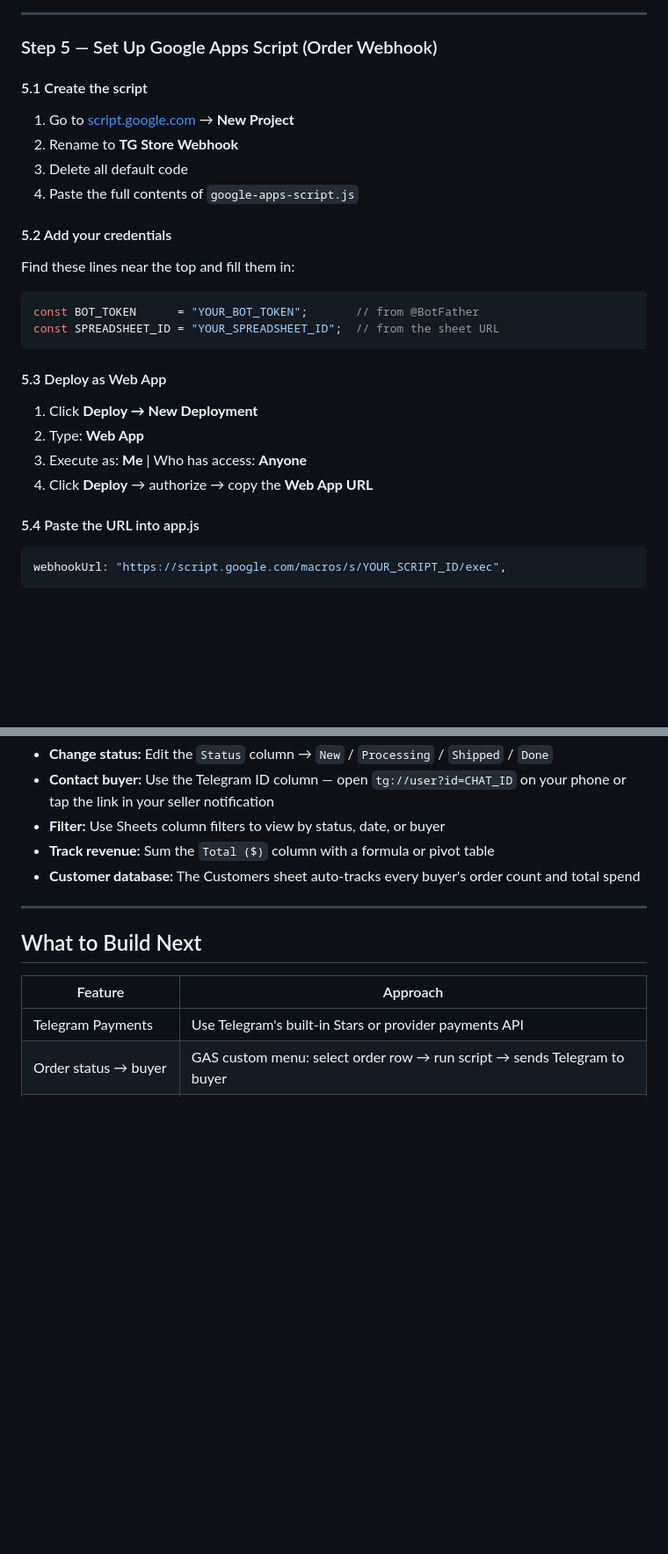
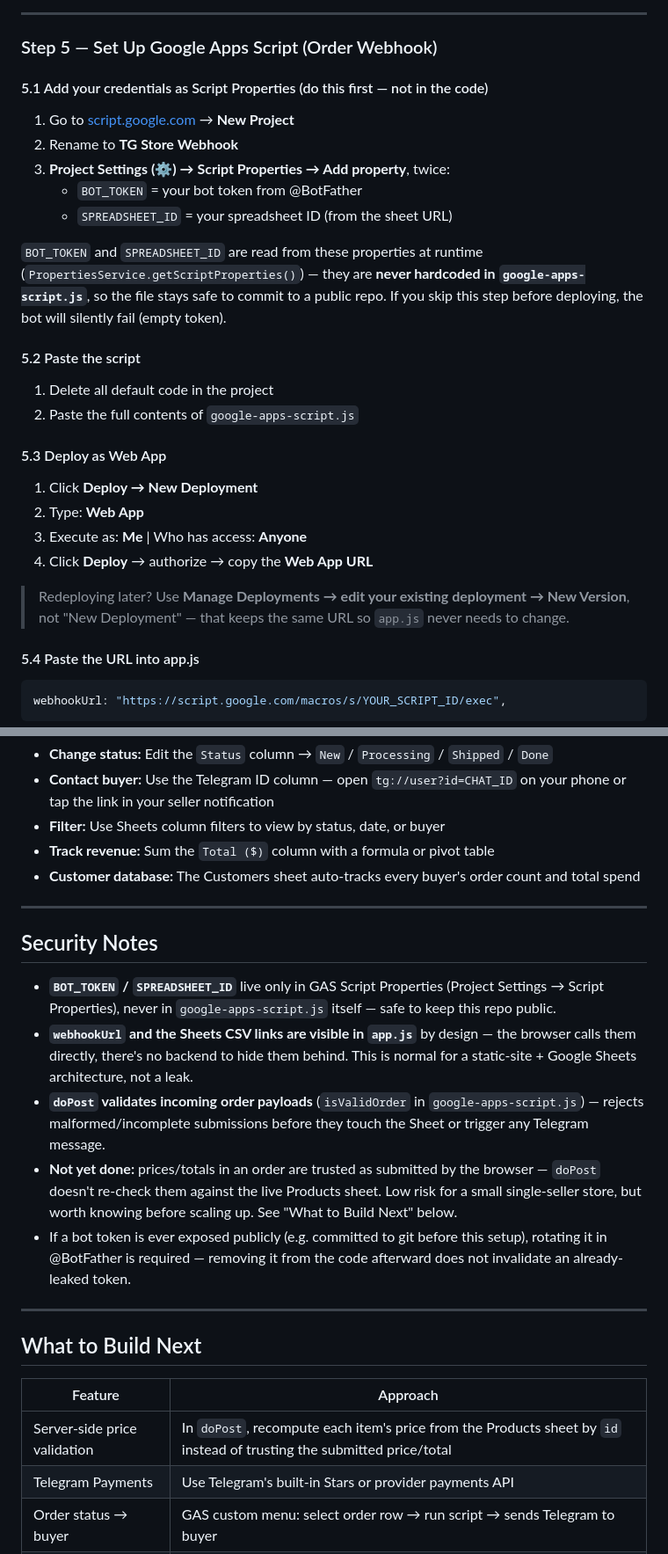
Before and after one commit to fadolladam/telegram-mini-app, a Markdown page: README.md, 2 parts joined by grey strips. Shown at 88% size. Rendered like a GitHub page; blank space fills up the shorter version.

Commit message:
Update README for Script Properties setup and client-side caching
Reflects the recent security hardening (secrets moved out of
google-apps-script.js, order payload validation) and the 30s
product-data cache added to app.js.

Co-Authored-By: Claude Sonnet 5 <noreply@anthropic.com>

````diff
--- a/README.md
+++ b/README.md
@@ -195,24 +195,26 @@ git push -u origin main
 
 ### Step 5 — Set Up Google Apps Script (Order Webhook)
 
-#### 5.1 Create the script
+#### 5.1 Add your credentials as Script Properties (do this first — not in the code)
 1. Go to [script.google.com](https://script.google.com) → **New Project**
 2. Rename to **TG Store Webhook**
-3. Delete all default code
-4. Paste the full contents of `google-apps-script.js`
+3. **Project Settings (⚙️) → Script Properties → Add property**, twice:
+   - `BOT_TOKEN` = your bot token from @BotFather
+   - `SPREADSHEET_ID` = your spreadsheet ID (from the sheet URL)
 
-#### 5.2 Add your credentials
-Find these lines near the top and fill them in:
-```js
-const BOT_TOKEN      = "YOUR_BOT_TOKEN";       // from @BotFather
-const SPREADSHEET_ID = "YOUR_SPREADSHEET_ID";  // from the sheet URL
-```
+`BOT_TOKEN` and `SPREADSHEET_ID` are read from these properties at runtime (`PropertiesService.getScriptProperties()`) — they are **never hardcoded in `google-apps-script.js`**, so the file stays safe to commit to a public repo. If you skip this step before deploying, the bot will silently fail (empty token).
+
+#### 5.2 Paste the script
+1. Delete all default code in the project
+2. Paste the full contents of `google-apps-script.js`
 
 #### 5.3 Deploy as Web App
 1. Click **Deploy → New Deployment**
 2. Type: **Web App**
 3. Execute as: **Me** | Who has access: **Anyone**
 4. Click **Deploy** → authorize → copy the **Web App URL**
+
+> Redeploying later? Use **Manage Deployments → edit your existing deployment → New Version**, not "New Deployment" — that keeps the same URL so `app.js` never needs to change.
 
 #### 5.4 Paste the URL into app.js
 ```js
@@ -341,10 +343,21 @@ All orders land in the **Orders** sheet automatically. To manage them:
 
 ---
 
+## Security Notes
+
+- **`BOT_TOKEN` / `SPREADSHEET_ID`** live only in GAS Script Properties (Project Settings → Script Properties), never in `google-apps-script.js` itself — safe to keep this repo public.
+- **`webhookUrl` and the Sheets CSV links are visible in `app.js`** by design — the browser calls them directly, there's no backend to hide them behind. This is normal for a static-site + Google Sheets architecture, not a leak.
+- **`doPost` validates incoming order payloads** (`isValidOrder` in `google-apps-script.js`) — rejects malformed/incomplete submissions before they touch the Sheet or trigger any Telegram message.
+- **Not yet done:** prices/totals in an order are trusted as submitted by the browser — `doPost` doesn't re-check them against the live Products sheet. Low risk for a small single-seller store, but worth knowing before scaling up. See "What to Build Next" below.
+- If a bot token is ever exposed publicly (e.g. committed to git before this setup), rotating it in @BotFather is required — removing it from the code afterward does not invalidate an already-leaked token.
+
+---
+
 ## What to Build Next
 
 | Feature | Approach |
 |---|---|
+| Server-side price validation | In `doPost`, recompute each item's price from the Products sheet by `id` instead of trusting the submitted price/total |
 | Telegram Payments | Use Telegram's built-in Stars or provider payments API |
 | Order status → buyer | GAS custom menu: select order row → run script → sends Telegram to buyer |
 | Order history (buyer) | Save order IDs to localStorage, fetch from Sheets by ID |
````
Also changed, not shown: other parts of README.md (+1 -1 lines).
